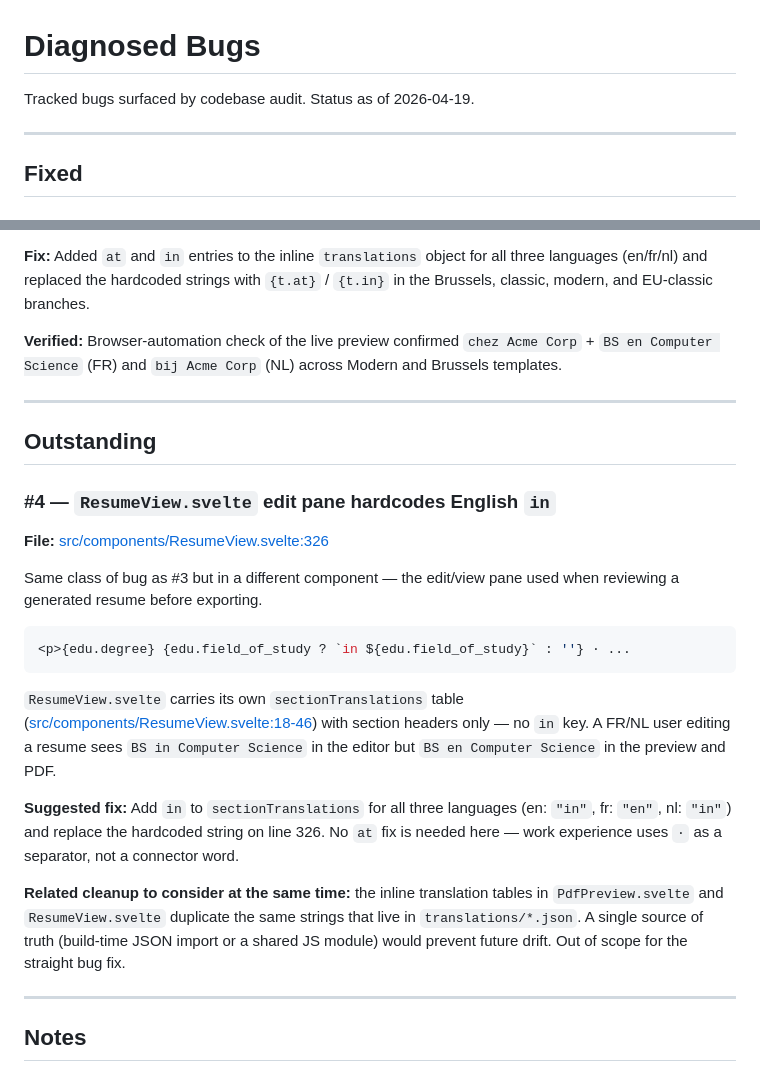
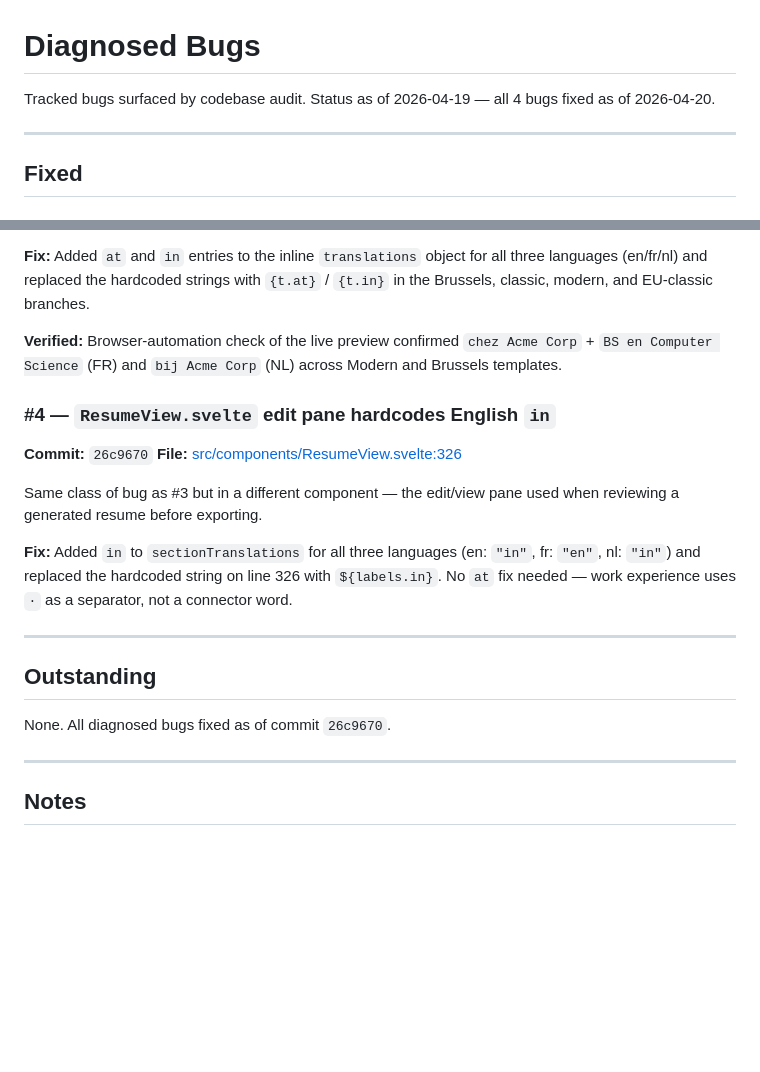
Before and after one commit to issamaro/my-job-applications, a Markdown page: BUGS.md, 2 parts joined by grey strips. GitHub-like rendering; blank space fills up the shorter version.

Commit message:
docs: mark bug #4 fixed in BUGS.md
Move #4 to Fixed section with commit 26c9670. All 4 diagnosed bugs now
resolved.

Co-Authored-By: Claude Haiku 4.5 <noreply@anthropic.com>

````diff
--- a/BUGS.md
+++ b/BUGS.md
@@ -1,6 +1,6 @@
 # Diagnosed Bugs
 
-Tracked bugs surfaced by codebase audit. Status as of 2026-04-19.
+Tracked bugs surfaced by codebase audit. Status as of 2026-04-19 — all 4 bugs fixed as of 2026-04-20.
 
 ---
 
@@ -58,37 +58,24 @@ branches.
 `chez Acme Corp` + `BS en Computer Science` (FR) and `bij Acme Corp` (NL)
 across Modern and Brussels templates.
 
----
-
-## Outstanding
-
 ### #4 — `ResumeView.svelte` edit pane hardcodes English `in`
 
+**Commit:** `26c9670`
 **File:** [src/components/ResumeView.svelte:326](src/components/ResumeView.svelte:326)
 
 Same class of bug as #3 but in a different component — the edit/view pane
 used when reviewing a generated resume before exporting.
 
-```svelte
-<p>{edu.degree} {edu.field_of_study ? `in ${edu.field_of_study}` : ''} · ...
-```
+**Fix:** Added `in` to `sectionTranslations` for all three languages
+(en: `"in"`, fr: `"en"`, nl: `"in"`) and replaced the hardcoded string on
+line 326 with `${labels.in}`. No `at` fix needed — work experience uses ` · `
+as a separator, not a connector word.
 
-`ResumeView.svelte` carries its own `sectionTranslations` table
-([src/components/ResumeView.svelte:18-46](src/components/ResumeView.svelte:18))
-with section headers only — no `in` key. A FR/NL user editing a resume sees
-`BS in Computer Science` in the editor but `BS en Computer Science` in the
-preview and PDF.
+---
 
-**Suggested fix:** Add `in` to `sectionTranslations` for all three languages
-(en: `"in"`, fr: `"en"`, nl: `"in"`) and replace the hardcoded string on
-line 326. No `at` fix is needed here — work experience uses ` · ` as a
-separator, not a connector word.
+## Outstanding
 
-**Related cleanup to consider at the same time:** the inline translation
-tables in `PdfPreview.svelte` and `ResumeView.svelte` duplicate the same
-strings that live in `translations/*.json`. A single source of truth
-(build-time JSON import or a shared JS module) would prevent future
-drift. Out of scope for the straight bug fix.
+None. All diagnosed bugs fixed as of commit `26c9670`.
 
 ---
 
````
